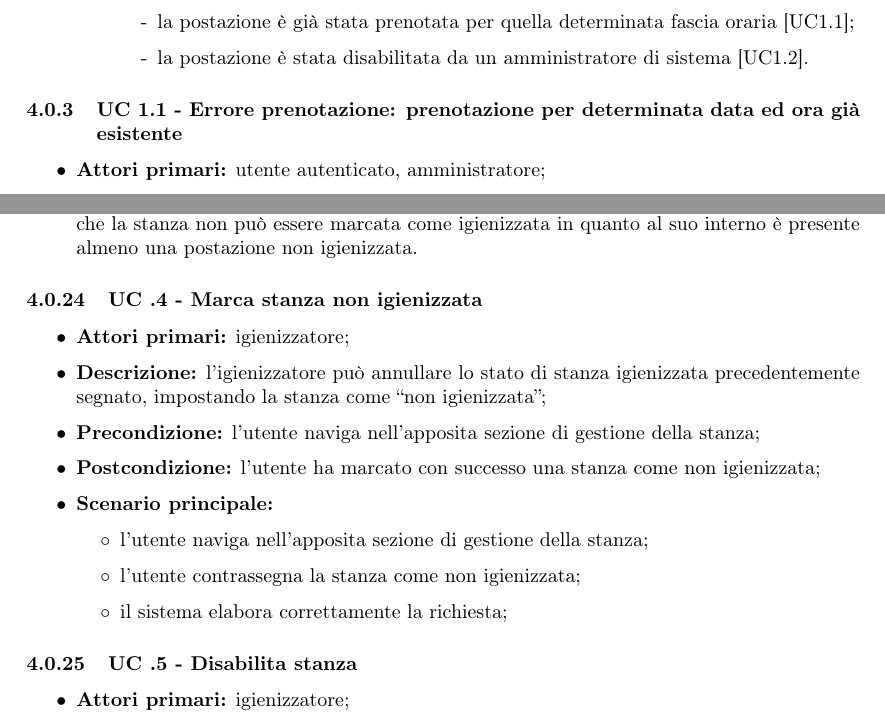
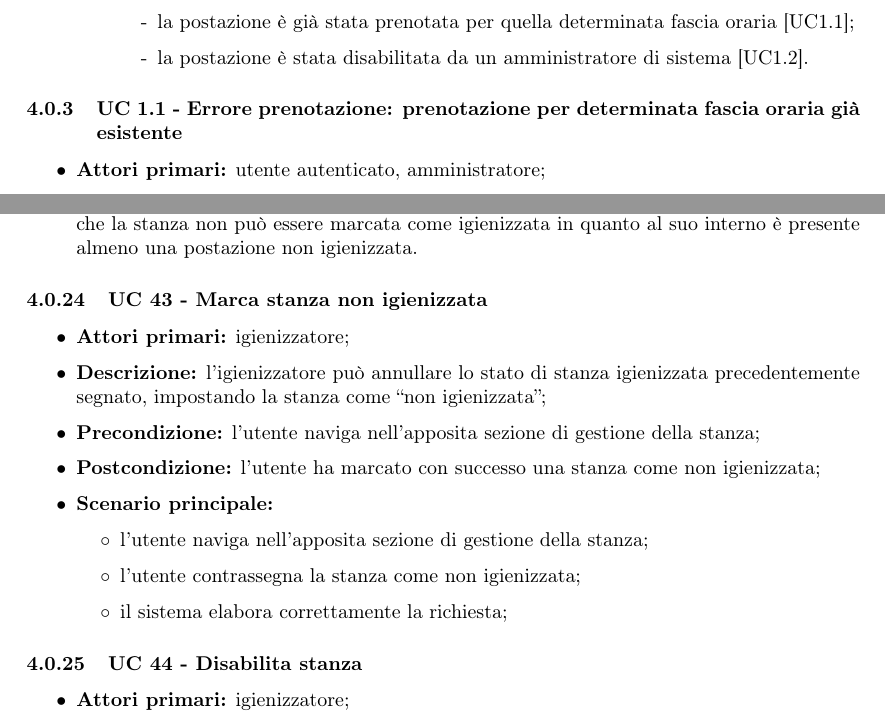
Before and after one commit to Sweleven/Documents, a LaTeX document (DocumentiEsterni/AnalisiDeiRequisiti/main.tex, which reads DocumentiEsterni/AnalisiDeiRequisiti/src/CasiDUso/src/UC40.tex, DocumentiEsterni/AnalisiDeiRequisiti/src/CasiDUso/src/UC5.tex): two parts of pages 9 and 18 of 20, joined at a grey line, cut so that both start at the same text. Compiled offline with pdfLaTeX.

```diff
--- a/DocumentiEsterni/AnalisiDeiRequisiti/src/CasiDUso/src/UC40.tex
+++ b/DocumentiEsterni/AnalisiDeiRequisiti/src/CasiDUso/src/UC40.tex
@@ -76,7 +76,7 @@
 \item \textbf{Scenario principale:} l'utente visualizza un messaggio di errore in cui viene informato che la stanza non può essere marcata come igienizzata in quanto al suo interno è presente almeno una postazione non igienizzata.
 \end{itemize}
 
-\subsubsection{UC .4 - Marca stanza non igienizzata}
+\subsubsection{UC 43 - Marca stanza non igienizzata}
 
 \begin{itemize}
 \item \textbf{Attori primari:} igienizzatore;
@@ -91,7 +91,7 @@
 	\end{itemize}
 \end{itemize}
 
-\subsubsection{UC .5 - Disabilita stanza}
+\subsubsection{UC 44 - Disabilita stanza}
 
 \begin{itemize}
 \item \textbf{Attori primari:} igienizzatore;
--- a/DocumentiEsterni/AnalisiDeiRequisiti/src/CasiDUso/src/UC5.tex
+++ b/DocumentiEsterni/AnalisiDeiRequisiti/src/CasiDUso/src/UC5.tex
@@ -39,7 +39,7 @@
 	\end{itemize}
 \end{itemize}
 
-\subsubsection{UC 1.1 - Errore prenotazione: prenotazione per determinata data ed ora già esistente}
+\subsubsection{UC 1.1 - Errore prenotazione: prenotazione per determinata fascia oraria già esistente}
 \begin{itemize}
 \item \textbf{Attori primari:} utente autenticato, amministratore;
 \item \textbf{Precondizione:} l'utente sta cercando di prenotare una postazione in una data ed orario in cui la postazione risulta già prenotata da un altro utente;
```
Also changed, not shown: DocumentiEsterni/AnalisiDeiRequisiti/src/CasiDUso/immagini/UC11.png, DocumentiEsterni/AnalisiDeiRequisiti/src/CasiDUso/immagini/UC40.png, DocumentiEsterni/AnalisiDeiRequisiti/src/CasiDUso/immagini/UC5.png, DocumentiEsterni/AnalisiDeiRequisiti/src/CasiDUso/src/UC40.tex (8 more changed lines), 3 other files.
